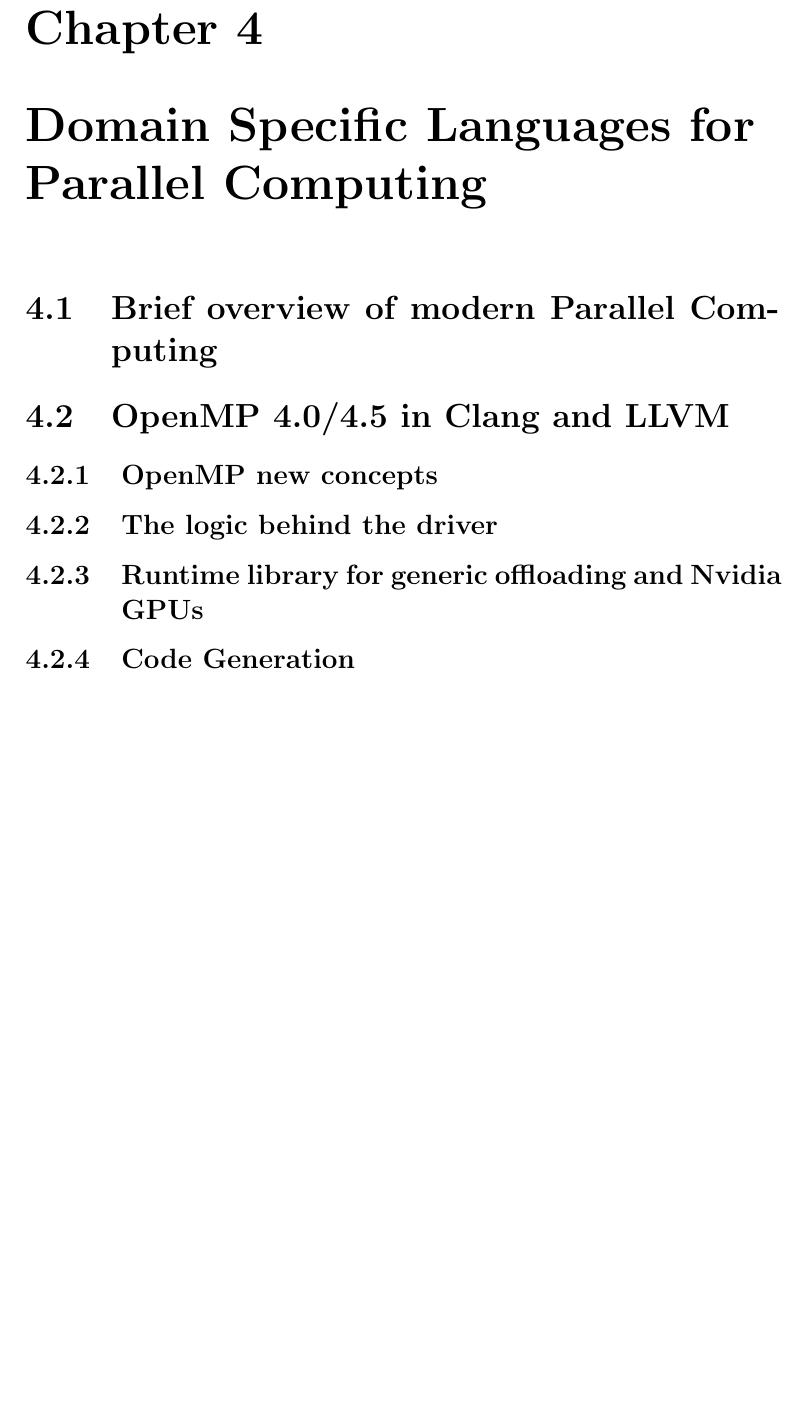
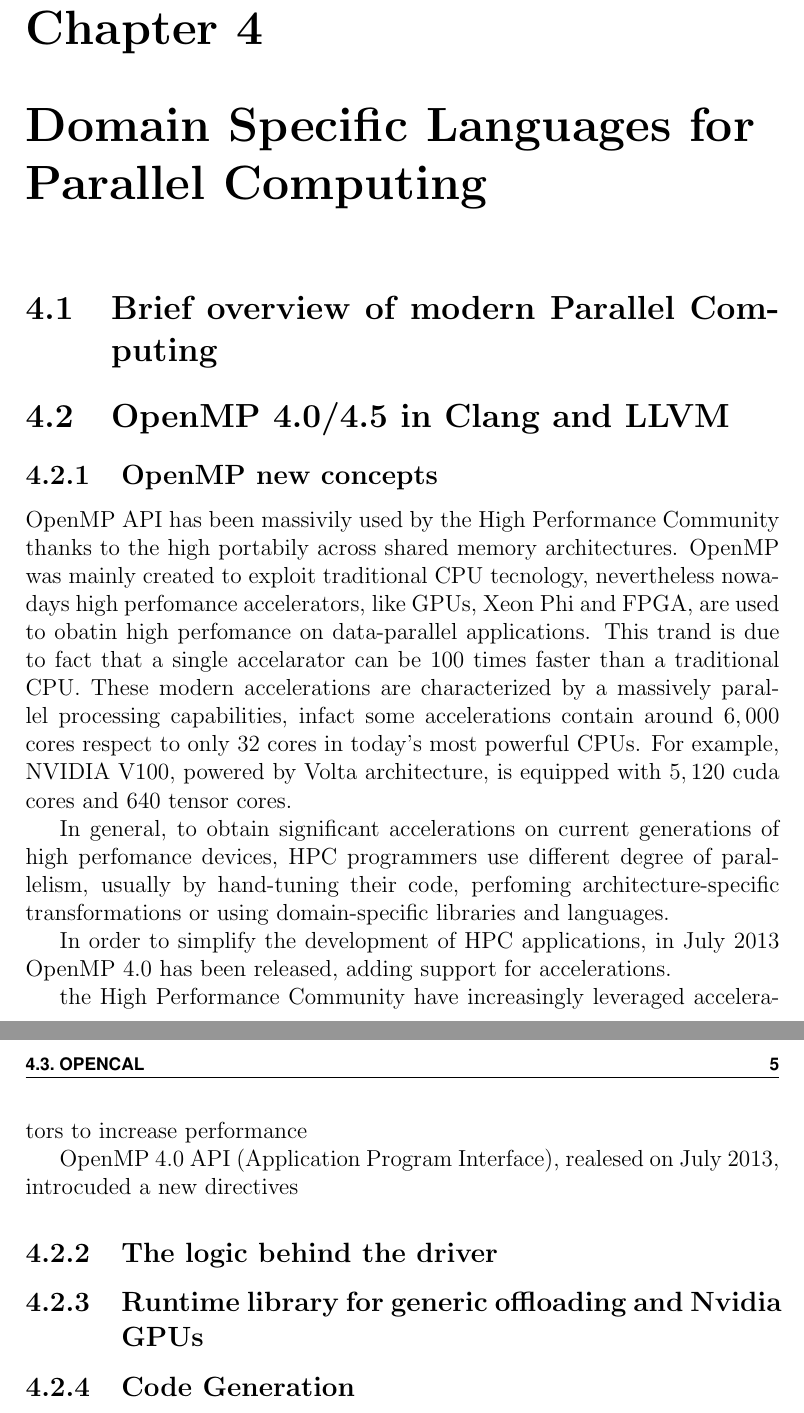
Before and after one commit to alessioderango/PhD_Thesis, a LaTeX thesis (PhDThesis_AlessioDeRango.tex, which reads Chapters/4_Computational_Libraries.tex): part of page 6 of 8 before the commit and two parts of pages 6 and 7 of 9 after it, the two joined at a grey line, cut so that both start at the same text, the shorter picture padded with empty space. Compiled offline with pdfLaTeX.

Commit message:
Added first commit of OpenMP new concepts paragraph

```diff
--- a/Chapters/4_Computational_Libraries.tex
+++ b/Chapters/4_Computational_Libraries.tex
@@ -6,6 +6,23 @@
 
 
 \subsection{OpenMP new concepts}
+
+%Introduzione OpenMP and High Performance Community
+OpenMP API has been massivily used by the High Performance Community thanks to the high portabily across shared memory architectures. OpenMP was mainly created to exploit traditional CPU tecnology, nevertheless nowadays high perfomance accelerators, like GPUs, Xeon Phi and FPGA, are used to obatin high perfomance on data-parallel applications. This trand is due to fact that a single accelarator can be 100 times faster than a traditional CPU. These modern accelerations are characterized by a massively parallel processing capabilities, infact some accelerations contain around $6,000$ cores respect to only 32 cores in today’s most powerful CPUs. For example, NVIDIA V100, powered by Volta architecture, is equipped with $5,120$ cuda cores and $640$ tensor cores.
+
+%riformulare
+In general, to obtain significant accelerations on current generations of high perfomance devices, HPC programmers use different degree of parallelism, usually by hand-tuning their code, perfoming architecture-specific transformations or using domain-specific libraries and languages.
+
+In order to simplify the development of HPC applications, in July 2013 OpenMP 4.0 has been released, adding support for accelerations.
+
+
+%cit OpenCAL and OPS, OP2
+
+
+the High Performance Community have increasingly leveraged accelerators to increase performance
+
+OpenMP 4.0 API (Application Program Interface), realesed on July 2013, introcuded a new directives
+
 
 \subsection{The logic behind the driver}
 
```
